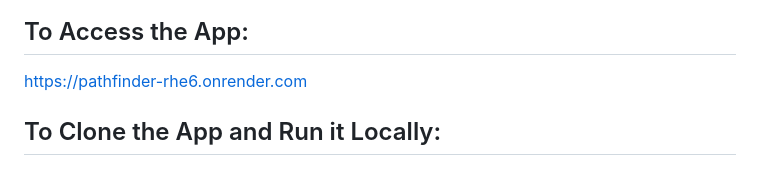
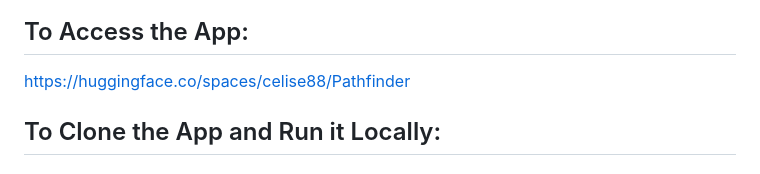
Before and after one commit to celise88/Pathfinder, a Markdown page: README.md, the part around the change. Rendered like a GitHub page.

```diff
--- a/README.md
+++ b/README.md
@@ -17,8 +17,7 @@ pinned: true
 #### This is a FastAPI web application designed to allow job-seekers to learn more about various occupations and explore their future career path. See below for details and page descriptions. If you like the app, please star and/or fork and check back frequently for future releases.
 
 ## To Access the App:
-https://pathfinder-rhe6.onrender.com
-
+https://huggingface.co/spaces/celise88/Pathfinder
 
 ## To Clone the App and Run it Locally:
 #### Note:
```
